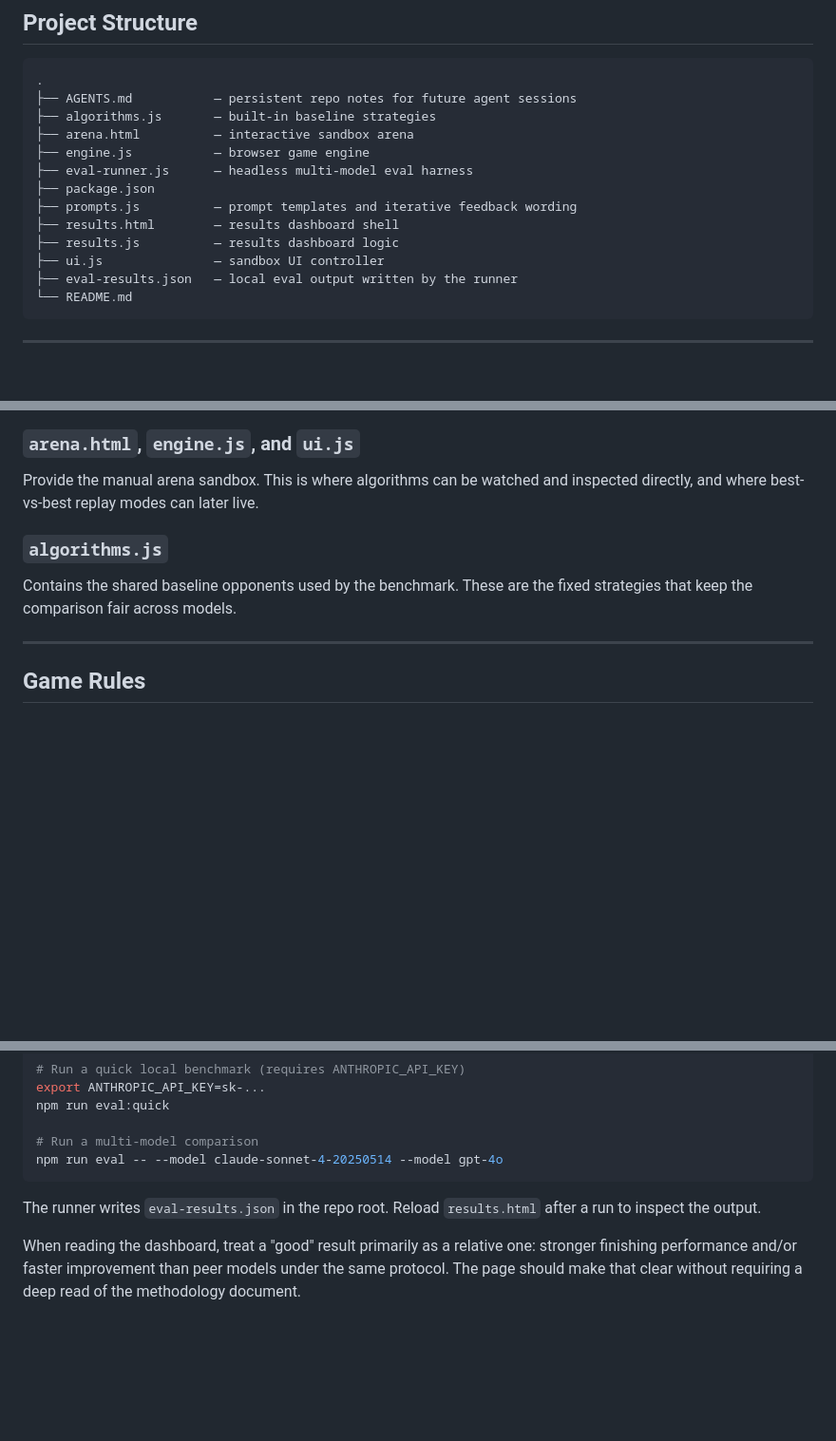
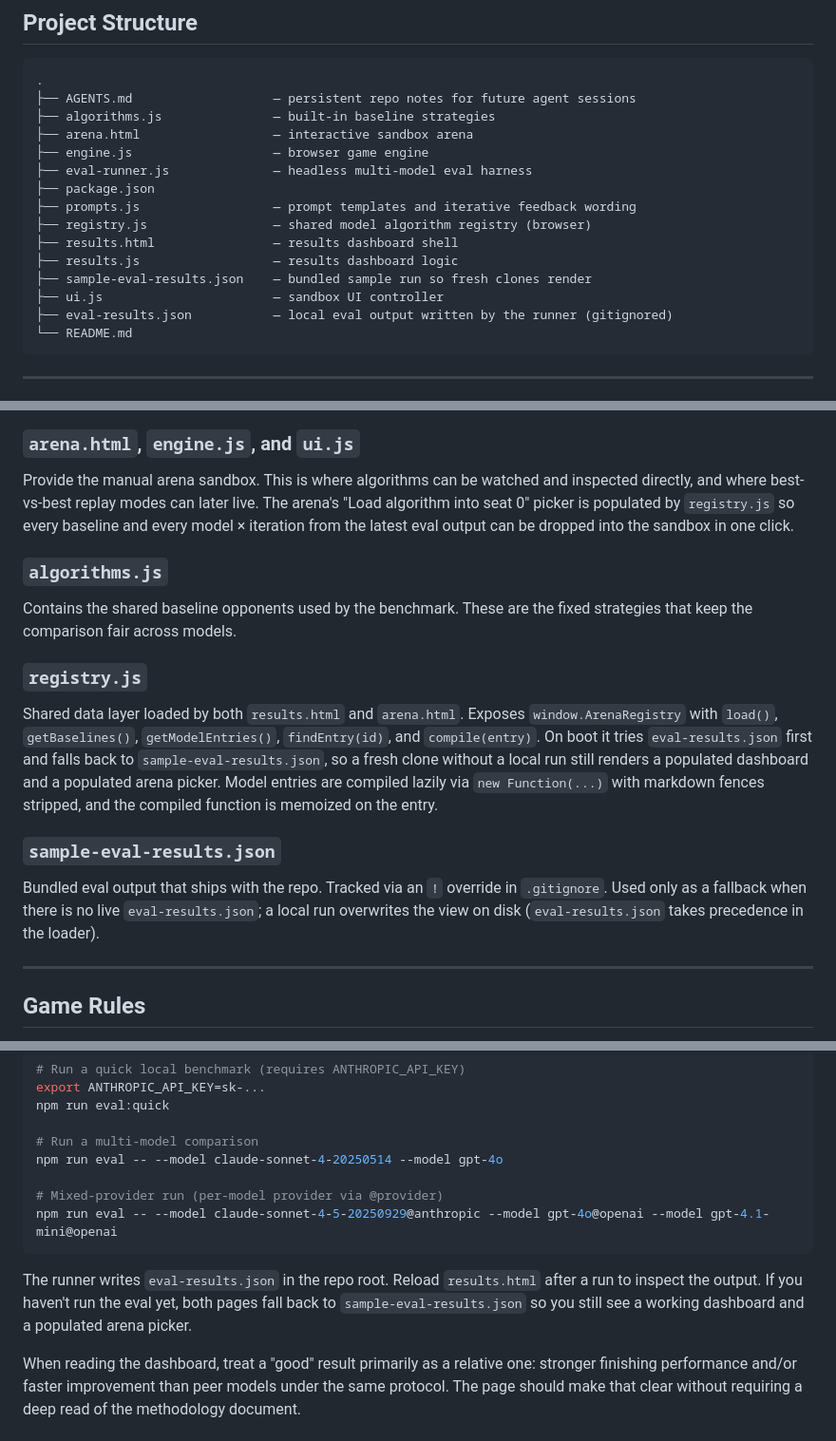
Before and after one commit to dicefuji/gameval, a Markdown page: README.md, 3 parts joined by grey strips. Shown at 95% size. GitHub-like rendering; blank space fills up the shorter version.

Commit message:
Phase 9A: document registry.js and sample-eval-results.json in AGENTS + README
Co-Authored-By: Dice <fujiwaraadaisuke@gmail.com>

````diff
--- a/README.md
+++ b/README.md
@@ -72,17 +72,19 @@ The benchmark-first workflow is:
 
 ```
 .
-├── AGENTS.md           — persistent repo notes for future agent sessions
-├── algorithms.js       — built-in baseline strategies
-├── arena.html          — interactive sandbox arena
-├── engine.js           — browser game engine
-├── eval-runner.js      — headless multi-model eval harness
+├── AGENTS.md                   — persistent repo notes for future agent sessions
+├── algorithms.js               — built-in baseline strategies
+├── arena.html                  — interactive sandbox arena
+├── engine.js                   — browser game engine
+├── eval-runner.js              — headless multi-model eval harness
 ├── package.json
-├── prompts.js          — prompt templates and iterative feedback wording
-├── results.html        — results dashboard shell
-├── results.js          — results dashboard logic
-├── ui.js               — sandbox UI controller
-├── eval-results.json   — local eval output written by the runner
+├── prompts.js                  — prompt templates and iterative feedback wording
+├── registry.js                 — shared model algorithm registry (browser)
+├── results.html                — results dashboard shell
+├── results.js                  — results dashboard logic
+├── sample-eval-results.json    — bundled sample run so fresh clones render
+├── ui.js                       — sandbox UI controller
+├── eval-results.json           — local eval output written by the runner (gitignored)
 └── README.md
 ```
 
@@ -108,10 +110,16 @@ Defines the first-round prompt and the iterative prompt. Later prompts reuse the
 Read `eval-results.json` and present the benchmark as a comparison product: learning curves, protocol/trust metadata, relative comparison verdicts, per-iteration inspection, representative board snapshots, final model rankings, a per-model Failure Taxonomy panel (bar rows per flag with a one-sentence summary), and a page-header version badge whose hover tooltip shows the full eval changelog.
 
 ### `arena.html`, `engine.js`, and `ui.js`
-Provide the manual arena sandbox. This is where algorithms can be watched and inspected directly, and where best-vs-best replay modes can later live.
+Provide the manual arena sandbox. This is where algorithms can be watched and inspected directly, and where best-vs-best replay modes can later live. The arena's "Load algorithm into seat 0" picker is populated by `registry.js` so every baseline and every model × iteration from the latest eval output can be dropped into the sandbox in one click.
 
 ### `algorithms.js`
 Contains the shared baseline opponents used by the benchmark. These are the fixed strategies that keep the comparison fair across models.
+
+### `registry.js`
+Shared data layer loaded by both `results.html` and `arena.html`. Exposes `window.ArenaRegistry` with `load()`, `getBaselines()`, `getModelEntries()`, `findEntry(id)`, and `compile(entry)`. On boot it tries `eval-results.json` first and falls back to `sample-eval-results.json`, so a fresh clone without a local run still renders a populated dashboard and a populated arena picker. Model entries are compiled lazily via `new Function(...)` with markdown fences stripped, and the compiled function is memoized on the entry.
+
+### `sample-eval-results.json`
+Bundled eval output that ships with the repo. Tracked via an `!` override in `.gitignore`. Used only as a fallback when there is no live `eval-results.json`; a local run overwrites the view on disk (`eval-results.json` takes precedence in the loader).
 
 ---
 
@@ -173,9 +181,12 @@ npm run eval:quick
 
 # Run a multi-model comparison
 npm run eval -- --model claude-sonnet-4-20250514 --model gpt-4o
+
+# Mixed-provider run (per-model provider via @provider)
+npm run eval -- --model claude-sonnet-4-5-20250929@anthropic --model gpt-4o@openai --model gpt-4.1-mini@openai
 ```
 
-The runner writes `eval-results.json` in the repo root. Reload `results.html` after a run to inspect the output.
+The runner writes `eval-results.json` in the repo root. Reload `results.html` after a run to inspect the output. If you haven't run the eval yet, both pages fall back to `sample-eval-results.json` so you still see a working dashboard and a populated arena picker.
 
 When reading the dashboard, treat a "good" result primarily as a relative one: stronger finishing performance and/or faster improvement than peer models under the same protocol. The page should make that clear without requiring a deep read of the methodology document.
 
````
Also changed, not shown: AGENTS.md (+16 -5 lines).
